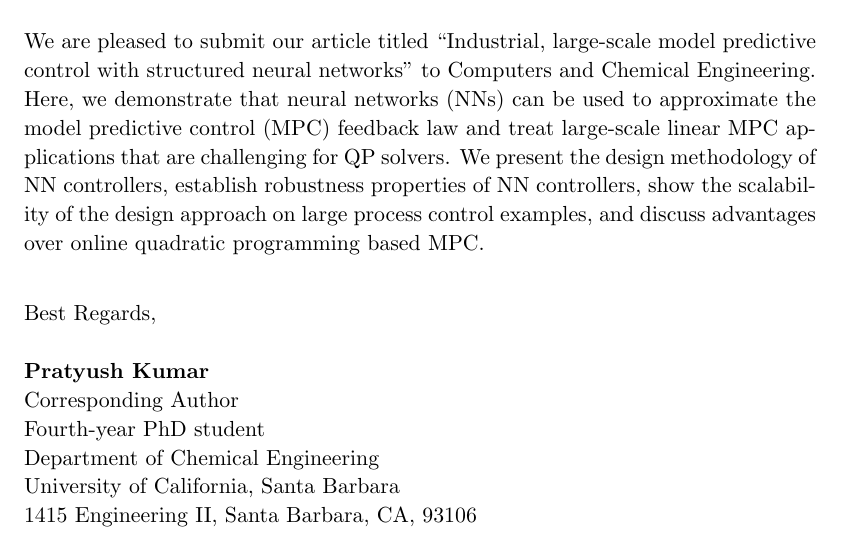
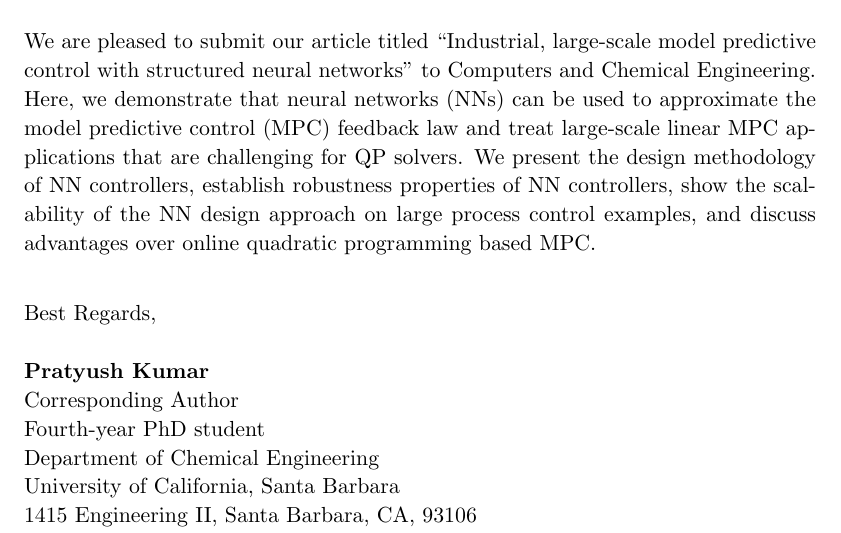
Before and after one commit to pratyushkumar211/industrial_nnmpc_2021, a LaTeX document (coverletter.tex): part of the page, cut so that both start at the same text. Compiled offline with pdfLaTeX; a LaTeX package or settings file that is missing is left out.

Commit message:
minor change.

```diff
--- a/coverletter.tex
+++ b/coverletter.tex
@@ -93,7 +93,7 @@
 used to approximate the model predictive control (MPC) feedback law and treat
 large-scale linear MPC applications that are challenging for QP solvers. We
 present the design methodology of NN controllers, establish robustness
-properties of NN controllers, show the scalability of the design approach on
+properties of NN controllers, show the scalability of the NN design approach on
 large process control examples, and discuss advantages over online quadratic
 programming based MPC.  \\
 
```
